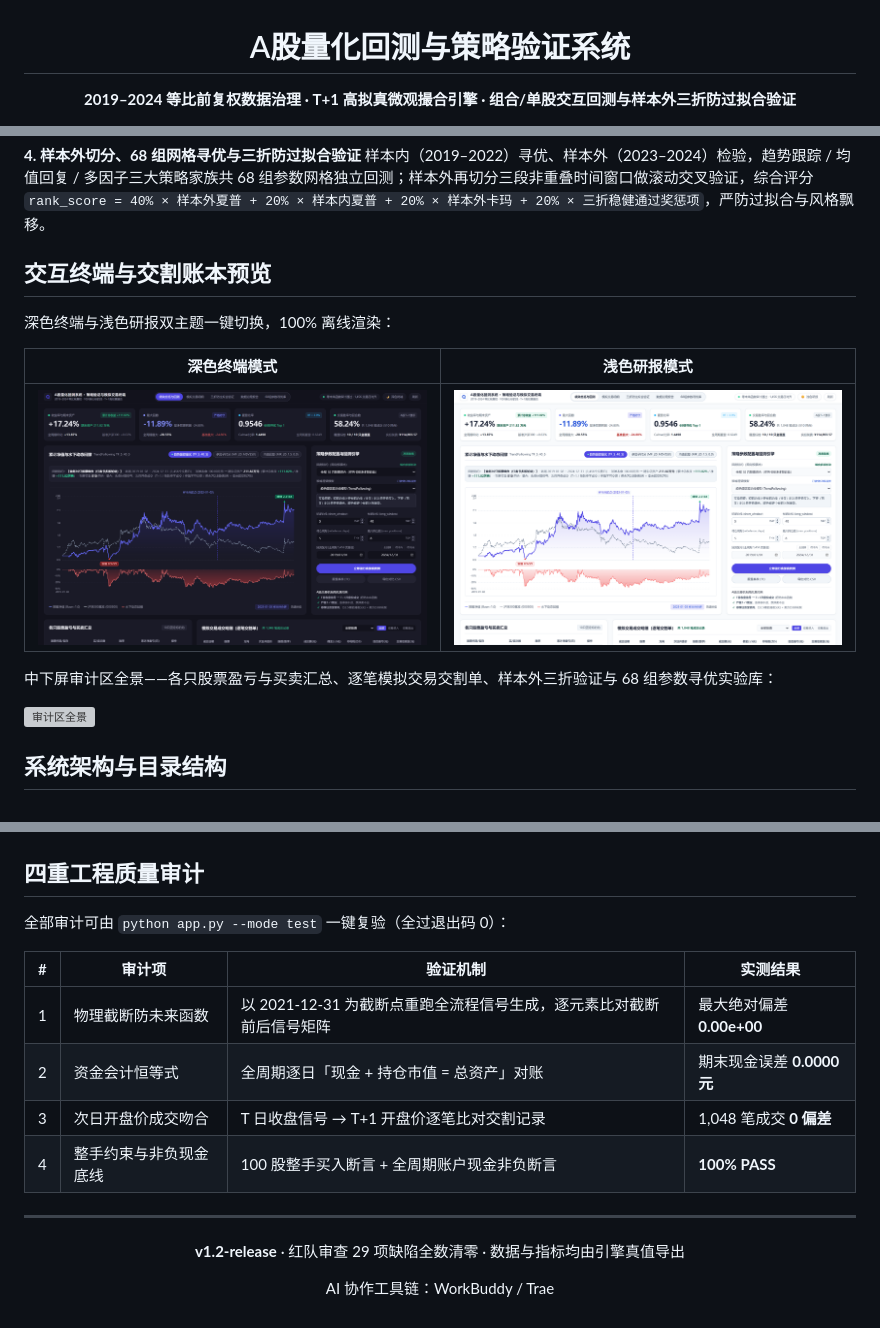
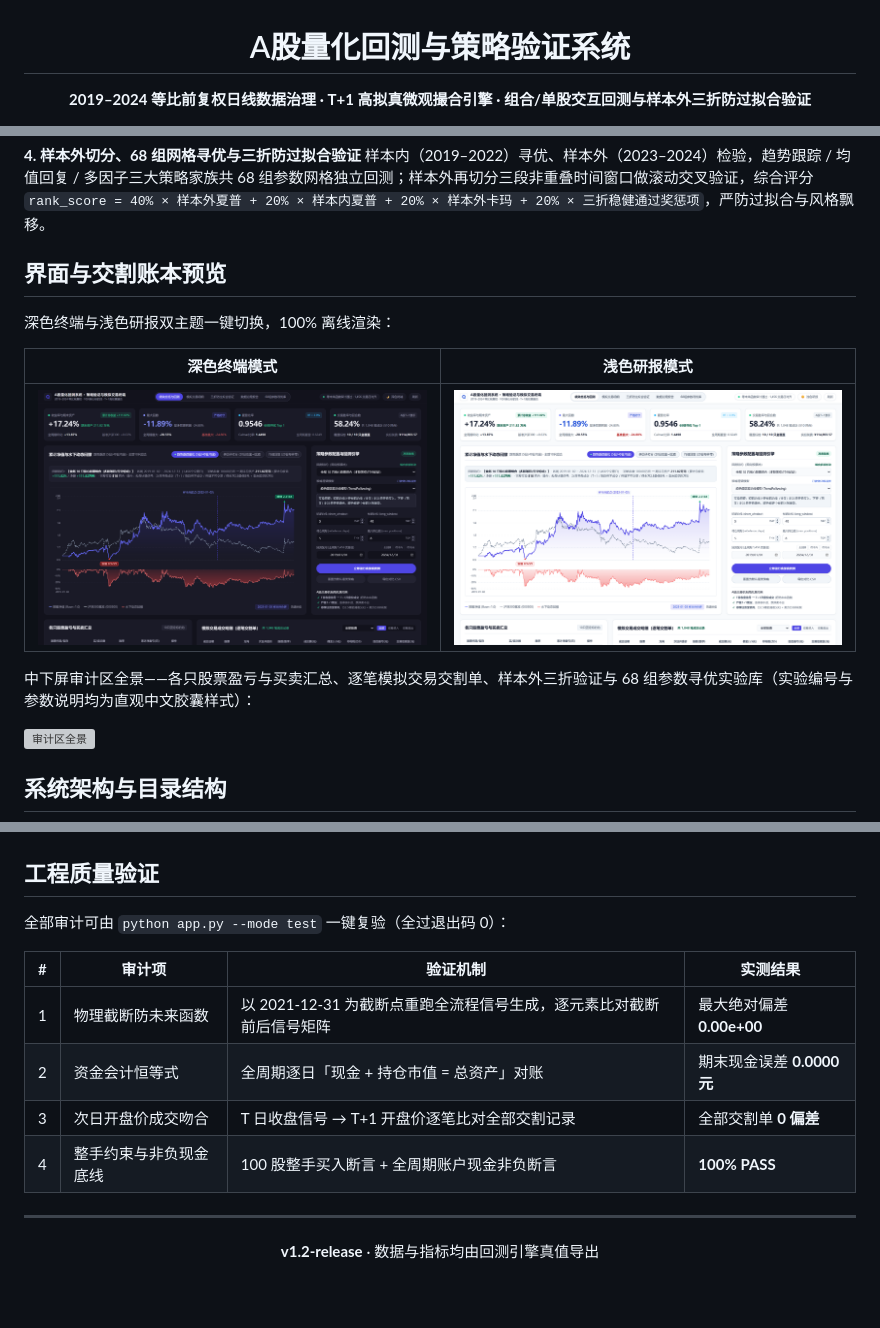
Before and after one commit to lifelinezzz90-cmd/Quant-Backtest-Terminal, a Markdown page: README.md, 3 parts joined by grey strips. GitHub-like rendering; pictures changed too: demo/dashboard_dark.png, demo/dashboard_light.png; blank space fills up the shorter version; grey boxes are pictures that could not be loaded.

Commit message:
docs(release): 全面中文化界面策略标识并完善新设备从零复现指南

```diff
--- a/README.md
+++ b/README.md
@@ -2,5 +2,5 @@
 
 # A股量化回测与策略验证系统
 
-**2019–2024 等比前复权数据治理 · T+1 高拟真微观撮合引擎 · 组合/单股交互回测与样本外三折防过拟合验证**
+**2019–2024 等比前复权日线数据治理 · T+1 高拟真微观撮合引擎 · 组合/单股交互回测与样本外三折防过拟合验证**
 
@@ -60,7 +79,7 @@ T 日收盘计算信号 → T+1 开盘价成交、T+1 持仓锁仓、±10% 涨
 **4. 样本外切分、68 组网格寻优与三折防过拟合验证**
 样本内（2019–2022）寻优、样本外（2023–2024）检验，趋势跟踪 / 均值回复 / 多因子三大策略家族共 68 组参数网格独立回测；样本外再切分三段非重叠时间窗口做滚动交叉验证，综合评分 `rank_score = 40% × 样本外夏普 + 20% × 样本内夏普 + 20% × 样本外卡玛 + 20% × 三折稳健通过奖惩项`，严防过拟合与风格飘移。
 
-## 交互终端与交割账本预览
+## 界面与交割账本预览
 
 深色终端与浅色研报双主题一键切换，100% 离线渲染：
 
@@ -68,7 +87,7 @@ T 日收盘计算信号 → T+1 开盘价成交、T+1 持仓锁仓、±10% 涨
 |---|---|
 | ![深色终端](demo/dashboard_dark.png) | ![浅色研报](demo/dashboard_light.png) |
 
-中下屏审计区全景——各只股票盈亏与买卖汇总、逐笔模拟交易交割单、样本外三折验证与 68 组参数寻优实验库：
+中下屏审计区全景——各只股票盈亏与买卖汇总、逐笔模拟交易交割单、样本外三折验证与 68 组参数寻优实验库（实验编号与参数说明均为直观中文胶囊样式）：
 
 ![审计区全景](demo/dashboard_audit_dark.png)
 
@@ -158,7 +177,7 @@ Quant/
 |---|---|---|
 | ![净值对比](demo/1_最优策略样本内外净值与回撤对比.png) | ![寻优分布](demo/2_三大策略流派68组参数寻优分布.png) | ![三折验证](demo/3_样本外三折滚动验证对比.png) |
 
-## 四重工程质量审计
+## 工程质量验证
 
 全部审计可由 `python app.py --mode test` 一键复验（全过退出码 0）：
 
@@ -166,15 +185,13 @@ Quant/
 |---|---|---|---|
 | 1 | 物理截断防未来函数 | 以 2021-12-31 为截断点重跑全流程信号生成，逐元素比对截断前后信号矩阵 | 最大绝对偏差 **0.00e+00** |
 | 2 | 资金会计恒等式 | 全周期逐日「现金 + 持仓市值 = 总资产」对账 | 期末现金误差 **0.0000 元** |
-| 3 | 次日开盘价成交吻合 | T 日收盘信号 → T+1 开盘价逐笔比对交割记录 | 1,048 笔成交 **0 偏差** |
+| 3 | 次日开盘价成交吻合 | T 日收盘信号 → T+1 开盘价逐笔比对全部交割记录 | 全部交割单 **0 偏差** |
 | 4 | 整手约束与非负现金底线 | 100 股整手买入断言 + 全周期账户现金非负断言 | **100% PASS** |
 
 ---
 
 <div align="center">
 
-**v1.2-release** · 红队审查 29 项缺陷全数清零 · 数据与指标均由引擎真值导出
-
-AI 协作工具链：WorkBuddy / Trae
+**v1.2-release** · 数据与指标均由回测引擎真值导出
 
 </div>
```
Also changed, not shown: other parts of README.md (+55 -36 lines), ai_log.md (deleted, +0 -18 lines), demo/dashboard_full.png, 4 other files.
